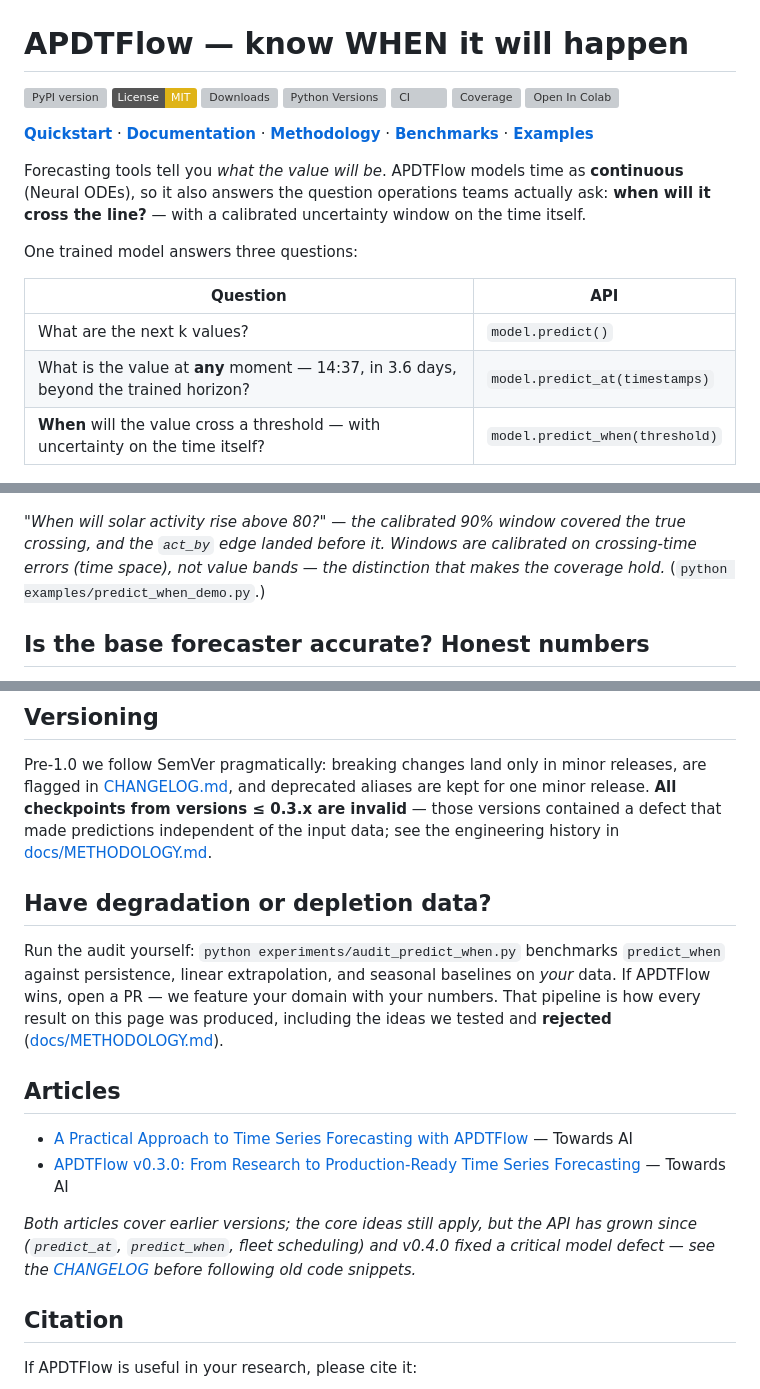
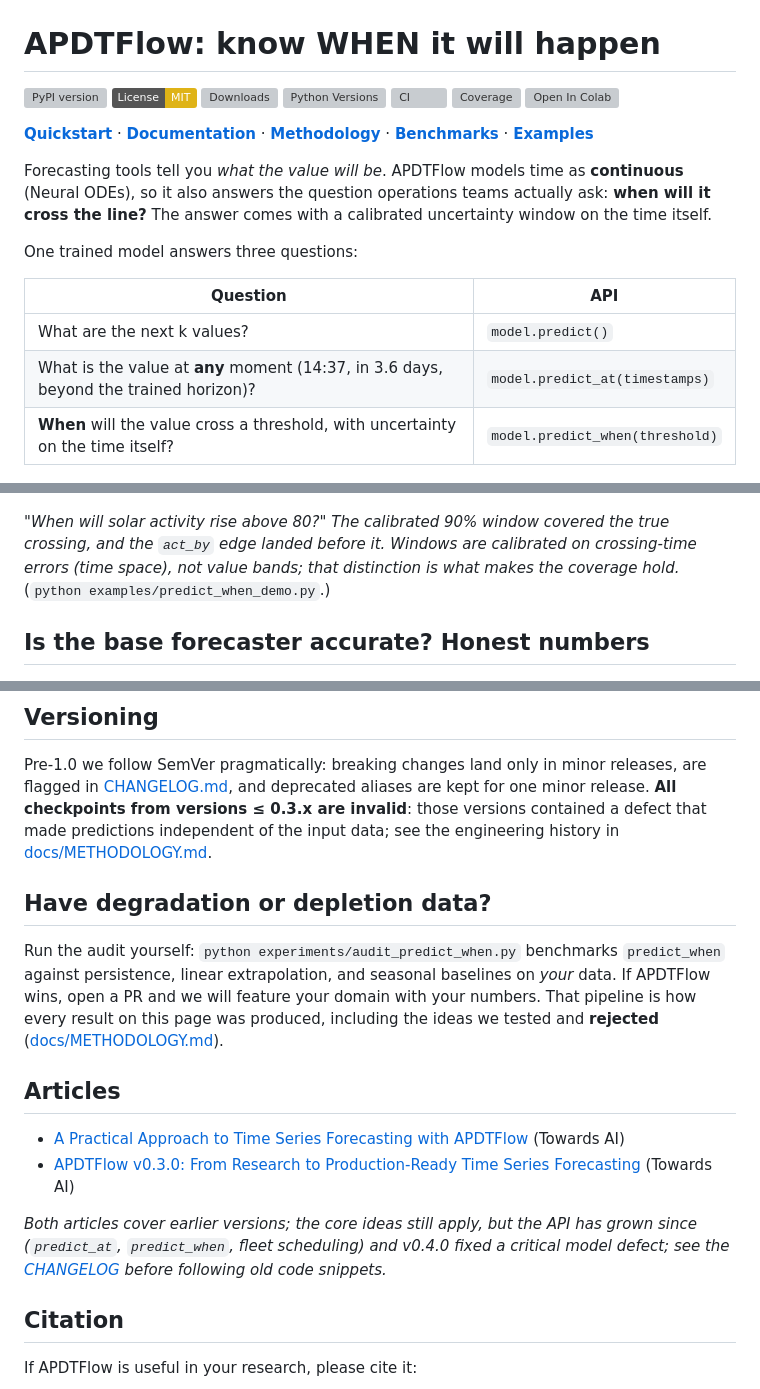
Before and after one commit to yotambraun/APDTFlow, a Markdown page: README.md, 3 parts joined by grey strips. Drawn GitHub-style; badges without logos; grey boxes are pictures that could not be loaded.

Commit message:
README: replace em dashes with plain punctuation

```diff
--- a/README.md
+++ b/README.md
@@ -2,7 +2,7 @@
   <img src="assets/images/logo.png" alt="APDTFlow" width="680">
 </p>
 
-# APDTFlow — know WHEN it will happen
+# APDTFlow: know WHEN it will happen
 
 [![PyPI version](https://img.shields.io/pypi/v/apdtflow.svg)](https://pypi.org/project/apdtflow)
 [![License: MIT](https://img.shields.io/badge/License-MIT-yellow.svg)](LICENSE)
@@ -20,15 +20,15 @@
 
 Forecasting tools tell you *what the value will be*. APDTFlow models time as **continuous**
 (Neural ODEs), so it also answers the question operations teams actually ask: **when will
-it cross the line?** — with a calibrated uncertainty window on the time itself.
+it cross the line?** The answer comes with a calibrated uncertainty window on the time itself.
 
 One trained model answers three questions:
 
 | Question | API |
 |---|---|
 | What are the next k values? | `model.predict()` |
-| What is the value at **any** moment — 14:37, in 3.6 days, beyond the trained horizon? | `model.predict_at(timestamps)` |
-| **When** will the value cross a threshold — with uncertainty on the time itself? | `model.predict_when(threshold)` |
+| What is the value at **any** moment (14:37, in 3.6 days, beyond the trained horizon)? | `model.predict_at(timestamps)` |
+| **When** will the value cross a threshold, with uncertainty on the time itself? | `model.predict_when(threshold)` |
 
 ![fleet dashboard](assets/images/apdtflow_fleet_dashboard.png)
 
@@ -118,9 +118,9 @@ time. (`python examples/predict_at_demo.py` produced this plot.)
 
 ![predict_when](examples/predict_when_demo.png)
 
-*"When will solar activity rise above 80?" — the calibrated 90% window covered the
+*"When will solar activity rise above 80?" The calibrated 90% window covered the
 true crossing, and the `act_by` edge landed before it. Windows are calibrated on
-crossing-time errors (time space), not value bands — the distinction that makes
+crossing-time errors (time space), not value bands; that distinction is what makes
 the coverage hold.* (`python examples/predict_when_demo.py`.)
 
 ## Is the base forecaster accurate? Honest numbers
@@ -189,7 +189,7 @@ use a foundation model for grid accuracy, APDTFlow is complementary.
 Pre-1.0 we follow SemVer pragmatically: breaking changes land only in minor
 releases, are flagged in [CHANGELOG.md](CHANGELOG.md), and deprecated aliases
 are kept for one minor release. **All checkpoints from versions ≤ 0.3.x are
-invalid** — those versions contained a defect that made predictions independent
+invalid**: those versions contained a defect that made predictions independent
 of the input data; see the engineering history in
 [docs/METHODOLOGY.md](docs/METHODOLOGY.md).
 
@@ -197,18 +197,18 @@ of the input data; see the engineering history in
 
 Run the audit yourself: `python experiments/audit_predict_when.py` benchmarks
 `predict_when` against persistence, linear extrapolation, and seasonal baselines
-on *your* data. If APDTFlow wins, open a PR — we feature your domain with your
+on *your* data. If APDTFlow wins, open a PR and we will feature your domain with your
 numbers. That pipeline is how every result on this page was produced, including
 the ideas we tested and **rejected** ([docs/METHODOLOGY.md](docs/METHODOLOGY.md)).
 
 ## Articles
 
-- [A Practical Approach to Time Series Forecasting with APDTFlow](https://pub.towardsai.net/a-practical-approach-to-time-series-forecasting-with-apdtflow-78e06cb51a1b) — Towards AI
-- [APDTFlow v0.3.0: From Research to Production-Ready Time Series Forecasting](https://medium.com/towards-artificial-intelligence/apdtflow-v0-3-0-from-research-to-production-ready-time-series-forecasting-0be1848e323a) — Towards AI
+- [A Practical Approach to Time Series Forecasting with APDTFlow](https://pub.towardsai.net/a-practical-approach-to-time-series-forecasting-with-apdtflow-78e06cb51a1b) (Towards AI)
+- [APDTFlow v0.3.0: From Research to Production-Ready Time Series Forecasting](https://medium.com/towards-artificial-intelligence/apdtflow-v0-3-0-from-research-to-production-ready-time-series-forecasting-0be1848e323a) (Towards AI)
 
 *Both articles cover earlier versions; the core ideas still apply, but the API has
 grown since (`predict_at`, `predict_when`, fleet scheduling) and v0.4.0 fixed a
-critical model defect — see the [CHANGELOG](CHANGELOG.md) before following old code
+critical model defect; see the [CHANGELOG](CHANGELOG.md) before following old code
 snippets.*
 
 ## Citation
```
Also changed, not shown: other parts of README.md (+20 -20 lines).
